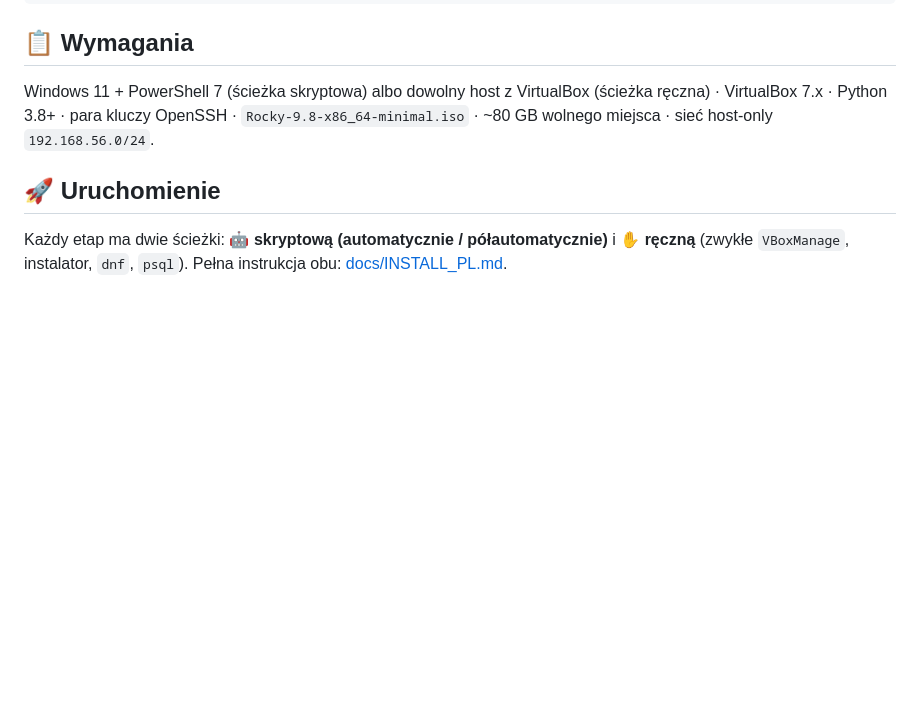
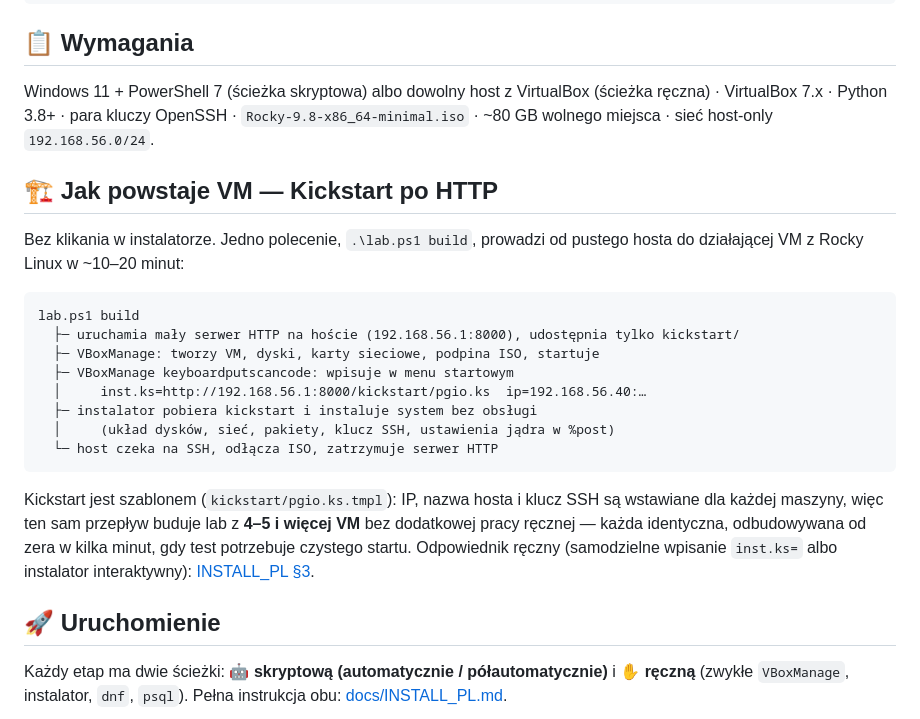
Before and after one commit to krzysztof-i-cabaj/pg18-io-methods-lab, a Markdown page: README_PL.md, the part around the change. GitHub-like rendering; blank space fills up the shorter version.

Commit message:
Describe the unattended VM build (Kickstart over HTTP) in README
Co-Authored-By: Claude Opus 5.5 <noreply@anthropic.com>
Claude-Session: https://claude.ai/code/session_01FReqnowcJ8yvRUPYj7CbMt

````diff
--- a/README_PL.md
+++ b/README_PL.md
@@ -81,6 +81,26 @@ Zimny cache = zatrzymanie PostgreSQL, wyczyszczenie cache stron systemu i start
 Windows 11 + PowerShell 7 (ścieżka skryptowa) albo dowolny host z VirtualBox (ścieżka ręczna) · VirtualBox 7.x · Python 3.8+ ·
 para kluczy OpenSSH · `Rocky-9.8-x86_64-minimal.iso` · ~80 GB wolnego miejsca · sieć host-only `192.168.56.0/24`.
 
+## 🏗️ Jak powstaje VM — Kickstart po HTTP
+
+Bez klikania w instalatorze. Jedno polecenie, `.\lab.ps1 build`, prowadzi od pustego hosta do działającej VM z Rocky Linux w ~10–20 minut:
+
+```text
+lab.ps1 build
+  ├─ uruchamia mały serwer HTTP na hoście (192.168.56.1:8000), udostępnia tylko kickstart/
+  ├─ VBoxManage: tworzy VM, dyski, karty sieciowe, podpina ISO, startuje
+  ├─ VBoxManage keyboardputscancode: wpisuje w menu startowym
+  │     inst.ks=http://192.168.56.1:8000/kickstart/pgio.ks  ip=192.168.56.40:…
+  ├─ instalator pobiera kickstart i instaluje system bez obsługi
+  │     (układ dysków, sieć, pakiety, klucz SSH, ustawienia jądra w %post)
+  └─ host czeka na SSH, odłącza ISO, zatrzymuje serwer HTTP
+```
+
+Kickstart jest szablonem (`kickstart/pgio.ks.tmpl`): IP, nazwa hosta i klucz SSH są wstawiane dla każdej maszyny, więc ten sam
+przepływ buduje lab z **4–5 i więcej VM** bez dodatkowej pracy ręcznej — każda identyczna, odbudowywana od zera w kilka minut,
+gdy test potrzebuje czystego startu. Odpowiednik ręczny (samodzielne wpisanie `inst.ks=` albo instalator interaktywny):
+[INSTALL_PL §3](docs/INSTALL_PL.md).
+
 ## 🚀 Uruchomienie
 
 Każdy etap ma dwie ścieżki: 🤖 **skryptową (automatycznie / półautomatycznie)** i ✋ **ręczną** (zwykłe `VBoxManage`, instalator, `dnf`, `psql`).
````
Also changed, not shown: README.md (+20 -0 lines).
